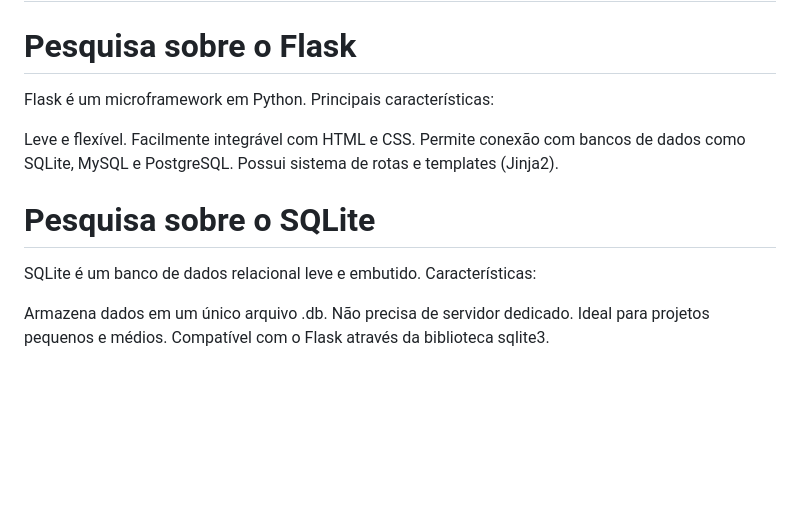
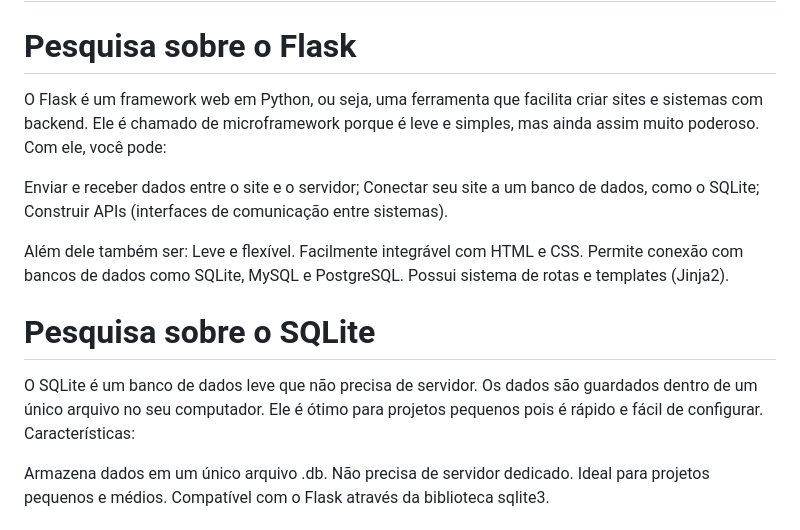
Before and after one commit to paulogtl/cadastrodeususarios, a Markdown page: README.md, the part around the change. Drawn GitHub-style; blank space fills up the shorter version.

Commit message:
Update README.md
Updated descriptions and features of Flask and SQLite.

```diff
--- a/README.md
+++ b/README.md
@@ -93,16 +93,24 @@ Layout responsivo e visual limpo.
 # 2. FASE 2 –Banco de Dados e Backend
 
 # Pesquisa sobre o Flask
-Flask é um microframework em Python.
-Principais características:
+O Flask é um framework web em Python, ou seja, uma ferramenta que facilita criar sites e sistemas com backend.
+Ele é chamado de microframework porque é leve e simples, mas ainda assim muito poderoso.
+Com ele, você pode:
 
+Enviar e receber dados entre o site e o servidor;
+Conectar seu site a um banco de dados, como o SQLite;
+Construir APIs (interfaces de comunicação entre sistemas).
+
+Além dele também ser:
 Leve e flexível.
 Facilmente integrável com HTML e CSS.
 Permite conexão com bancos de dados como SQLite, MySQL e PostgreSQL.
 Possui sistema de rotas e templates (Jinja2).
 
 # Pesquisa sobre o SQLite
-SQLite é um banco de dados relacional leve e embutido.
+O SQLite é um banco de dados leve que não precisa de servidor.
+Os dados são guardados dentro de um único arquivo no seu computador.
+Ele é ótimo para projetos pequenos pois é rápido e fácil de configurar.
 Características:
 
 Armazena dados em um único arquivo .db.
```
